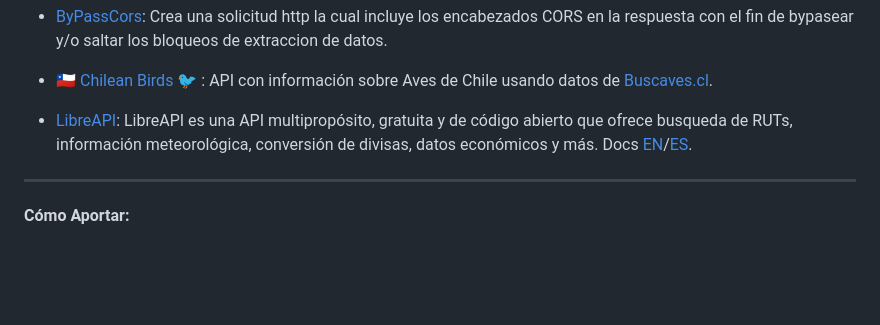
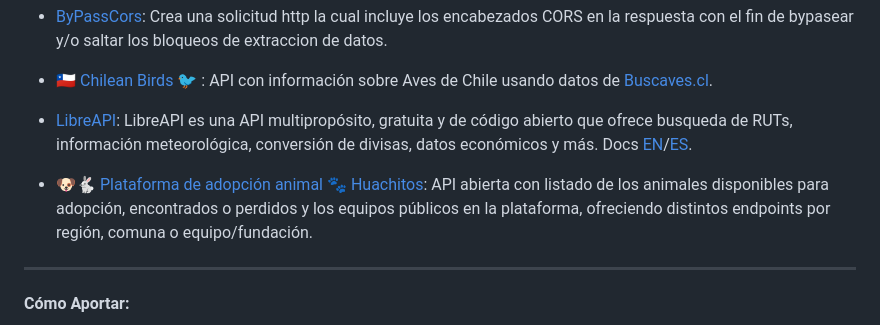
Before and after one commit to juanbrujo/listado-apis-publicas-en-chile, a Markdown page: README.md, the part around the change. Drawn GitHub-style; blank space fills up the shorter version.

Commit message:
Update README.md
Added API Huachitos

```diff
--- a/README.md
+++ b/README.md
@@ -90,6 +90,7 @@
 
 - [🇨🇱 Chilean Birds 🐦 ](https://aves.ninjas.cl/api/birds): API con información sobre Aves de Chile usando datos de [Buscaves.cl](http://buscaves.cl/).
 - [LibreAPI](https://libreapi.cl): LibreAPI es una API multipropósito, gratuita y de código abierto que ofrece busqueda de RUTs, información meteorológica, conversión de divisas, datos económicos y más. Docs [EN](http://docs.libreapi.cl/en/)/[ES](http://docs.libreapi.cl/es/).
+- [🐶🐇 Plataforma de adopción animal 🐾 Huachitos](https://huachitos.cl/docs):  API abierta con listado de los animales disponibles para adopción, encontrados o perdidos y los equipos públicos en la plataforma, ofreciendo distintos endpoints por región, comuna o equipo/fundación.
 
 ---
 
```
